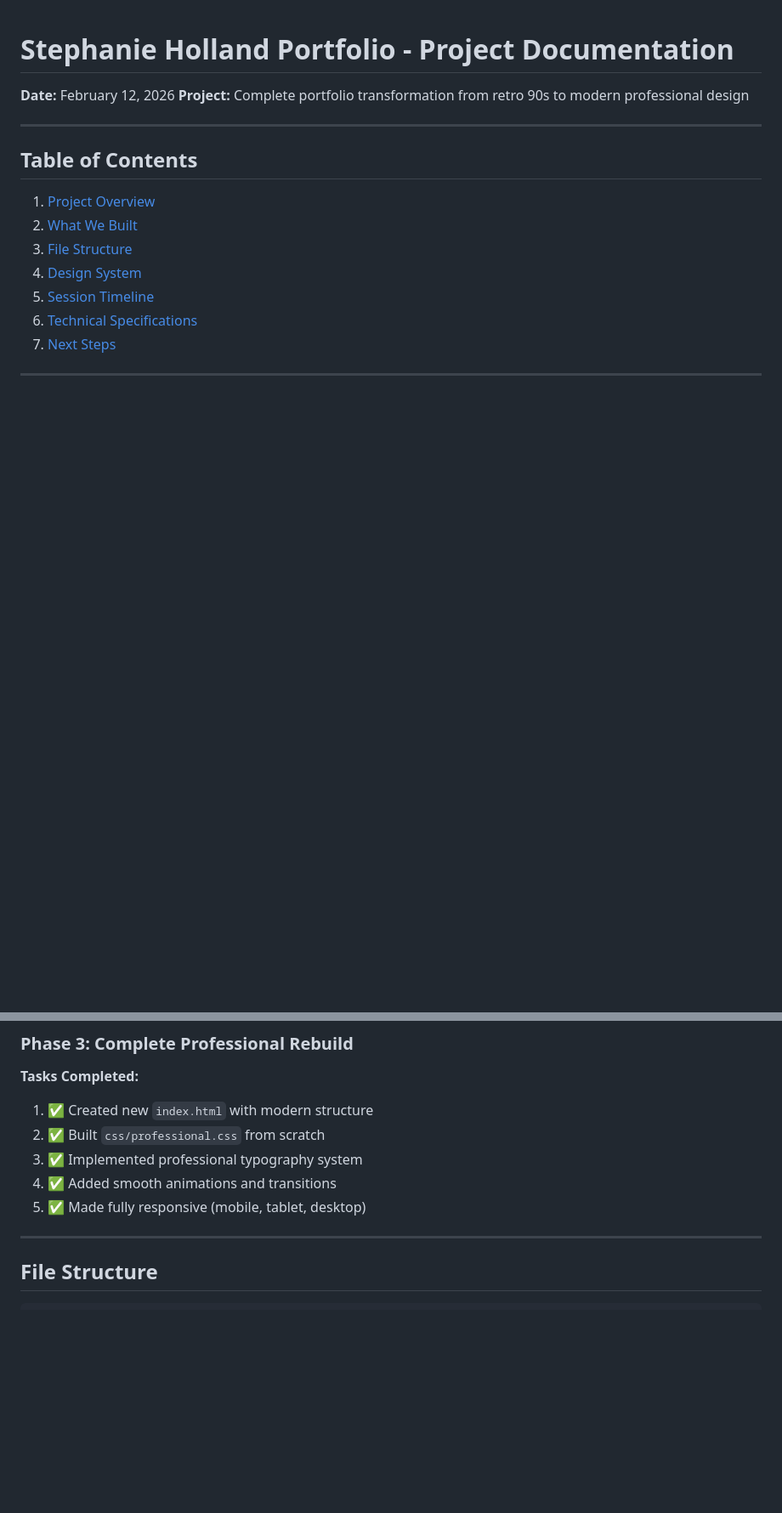
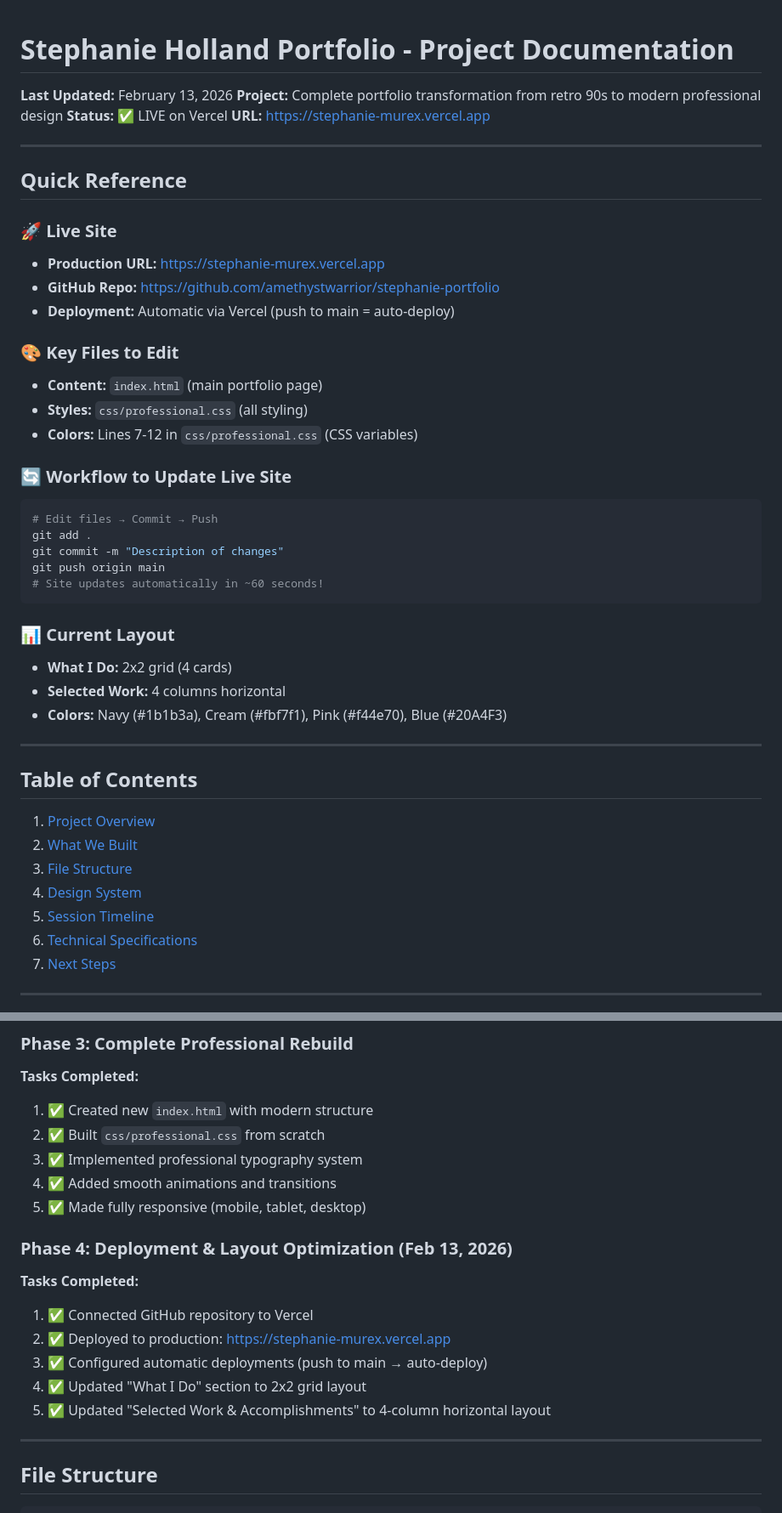
Before and after one commit to amethystwarrior/stephanie-portfolio, a Markdown page: PROJECT-DOCUMENTATION.md, 2 parts joined by grey strips. Shown at 85% size. Rendered like a GitHub page; blank space fills up the shorter version.

````diff
--- a/PROJECT-DOCUMENTATION.md
+++ b/PROJECT-DOCUMENTATION.md
@@ -1,7 +1,37 @@
 # Stephanie Holland Portfolio - Project Documentation
 
-**Date:** February 12, 2026
+**Last Updated:** February 13, 2026
 **Project:** Complete portfolio transformation from retro 90s to modern professional design
+**Status:** ✅ LIVE on Vercel
+**URL:** https://stephanie-murex.vercel.app
+
+---
+
+## Quick Reference
+
+### 🚀 Live Site
+- **Production URL:** https://stephanie-murex.vercel.app
+- **GitHub Repo:** https://github.com/amethystwarrior/stephanie-portfolio
+- **Deployment:** Automatic via Vercel (push to main = auto-deploy)
+
+### 🎨 Key Files to Edit
+- **Content:** `index.html` (main portfolio page)
+- **Styles:** `css/professional.css` (all styling)
+- **Colors:** Lines 7-12 in `css/professional.css` (CSS variables)
+
+### 🔄 Workflow to Update Live Site
+```bash
+# Edit files → Commit → Push
+git add .
+git commit -m "Description of changes"
+git push origin main
+# Site updates automatically in ~60 seconds!
+```
+
+### 📊 Current Layout
+- **What I Do:** 2x2 grid (4 cards)
+- **Selected Work:** 4 columns horizontal
+- **Colors:** Navy (#1b1b3a), Cream (#fbf7f1), Pink (#f44e70), Blue (#20A4F3)
 
 ---
 
@@ -63,6 +93,14 @@
 3. ✅ Implemented professional typography system
 4. ✅ Added smooth animations and transitions
 5. ✅ Made fully responsive (mobile, tablet, desktop)
+
+### Phase 4: Deployment & Layout Optimization (Feb 13, 2026)
+**Tasks Completed:**
+1. ✅ Connected GitHub repository to Vercel
+2. ✅ Deployed to production: https://stephanie-murex.vercel.app
+3. ✅ Configured automatic deployments (push to main → auto-deploy)
+4. ✅ Updated "What I Do" section to 2x2 grid layout
+5. ✅ Updated "Selected Work & Accomplishments" to 4-column horizontal layout
 
 ---
 
````
Also changed, not shown: other parts of PROJECT-DOCUMENTATION.md (+79 -21 lines).
